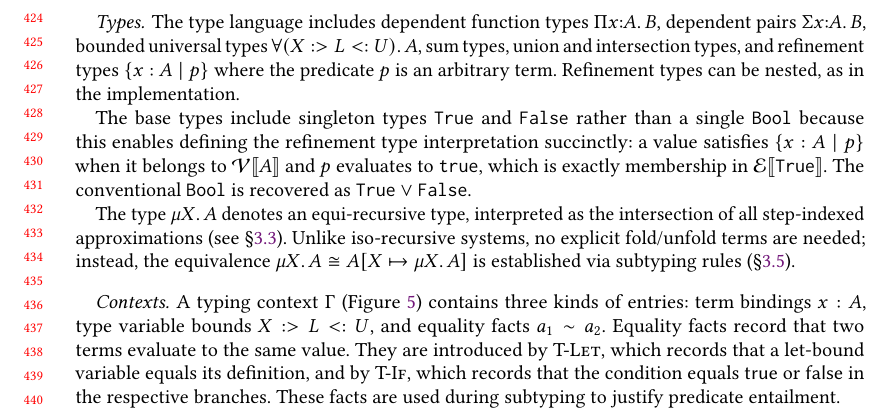
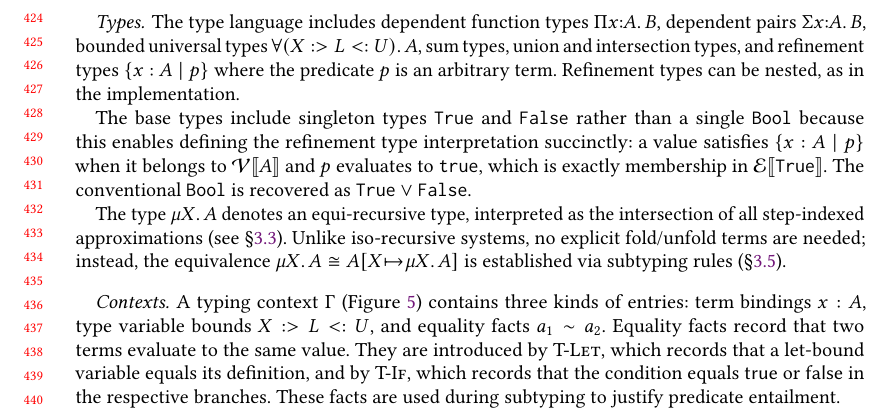
Before and after one commit to mbovel/first-class-refinement-types-in-scala, a LaTeX paper (paper/paper.tex, which reads paper/fig-interp.tex): part of page 9 of 29, cut so that both start at the same text. The pictures show the PDF file paper/paper.pdf that the author committed with the source.

Commit message:
Fix packed mapsto arrows in sub/superscripts
\bind compensated \mathbin's medium spacing with negative thin spaces,
but TeX drops \mathbin spacing in script styles, so in subscripts and
superscripts only the negative spaces survived and the operands were
packed against the arrow. Define \bind with \mathchoice: compact at
display/text size, plain \mapsto in script sizes. Use \bind for all
binding arrows (figures and prose) instead of a mix with \mapsto.

Co-Authored-By: Claude Fable 5 <noreply@anthropic.com>

```diff
--- a/paper/fig-interp.tex
+++ b/paper/fig-interp.tex
@@ -20,24 +20,24 @@
   \mathcal{V}\llbracket \bot \rrbracket_{\delta}^{\rho}(v) &\triangleq& \bot
   \\[0.5em]
   \mathcal{V}\llbracket \Pi x{:}A.\, B \rrbracket_{\delta}^{\rho}(v) &\triangleq&
-    \exists \rho_f, b.\; v = \langle \rho_f, \lambda x.\, b \rangle \land \forall v_a.\; \mathcal{V}\llbracket A \rrbracket_{\delta}^{\rho}(v_a) \implies \mathcal{E}\llbracket B \rrbracket_{\delta}^{\rho_f[x \mapsto v_a]}(b)
+    \exists \rho_f, b.\; v = \langle \rho_f, \lambda x.\, b \rangle \land \forall v_a.\; \mathcal{V}\llbracket A \rrbracket_{\delta}^{\rho}(v_a) \implies \mathcal{E}\llbracket B \rrbracket_{\delta}^{\rho_f[x \bind v_a]}(b)
   \\[0.5em]
   \mathcal{V}\llbracket \forall (X :> L <: U).\, B \rrbracket_{\delta}^{\rho}(v) &\triangleq&
-    \exists \rho_f, b.\; v = \langle \rho_f, \Lambda X.\, b \rangle \land \forall S.\; \mathcal{V}\llbracket L \rrbracket_{\delta}^{\rho} \subseteq S \subseteq \mathcal{V}\llbracket U \rrbracket_{\delta}^{\rho} \implies \mathcal{E}\llbracket B \rrbracket_{\delta[X \mapsto S]}^{\rho_f}(b)
+    \exists \rho_f, b.\; v = \langle \rho_f, \Lambda X.\, b \rangle \land \forall S.\; \mathcal{V}\llbracket L \rrbracket_{\delta}^{\rho} \subseteq S \subseteq \mathcal{V}\llbracket U \rrbracket_{\delta}^{\rho} \implies \mathcal{E}\llbracket B \rrbracket_{\delta[X \bind S]}^{\rho_f}(b)
   \\[0.5em]
   \mathcal{V}\llbracket \Sigma x{:}A.\, B \rrbracket_{\delta}^{\rho}(v) &\triangleq&
-    \exists v_1, v_2.\; v = (v_1, v_2) \land \mathcal{V}\llbracket A \rrbracket_{\delta}^{\rho}(v_1) \land \mathcal{V}\llbracket B \rrbracket_{\delta}^{\rho[x \mapsto v_1]}(v_2)
+    \exists v_1, v_2.\; v = (v_1, v_2) \land \mathcal{V}\llbracket A \rrbracket_{\delta}^{\rho}(v_1) \land \mathcal{V}\llbracket B \rrbracket_{\delta}^{\rho[x \bind v_1]}(v_2)
   \\[0.5em]
   \mathcal{V}\llbracket A + B \rrbracket_{\delta}^{\rho}(v) &\triangleq&
     (\exists w.\; v = \textsf{inl}(w) \land \mathcal{V}\llbracket A \rrbracket_{\delta}^{\rho}(w)) \lor (\exists w.\; v = \textsf{inr}(w) \land \mathcal{V}\llbracket B \rrbracket_{\delta}^{\rho}(w))
   \\[0.5em]
-  \mathcal{V}\llbracket \{x : A \mid p\} \rrbracket_{\delta}^{\rho}(v) &\triangleq& \mathcal{V}\llbracket A \rrbracket_{\delta}^{\rho}(v) \land \mathcal{E}\llbracket \texttt{True} \rrbracket_{\delta}^{\rho[x \mapsto v]}(p)
+  \mathcal{V}\llbracket \{x : A \mid p\} \rrbracket_{\delta}^{\rho}(v) &\triangleq& \mathcal{V}\llbracket A \rrbracket_{\delta}^{\rho}(v) \land \mathcal{E}\llbracket \texttt{True} \rrbracket_{\delta}^{\rho[x \bind v]}(p)
   \\[0.5em]
   \mathcal{V}\llbracket A \lor B \rrbracket_{\delta}^{\rho}(v) &\triangleq& \mathcal{V}\llbracket A \rrbracket_{\delta}^{\rho}(v) \lor \mathcal{V}\llbracket B \rrbracket_{\delta}^{\rho}(v)
   \\[0.5em]
   \mathcal{V}\llbracket A \land B \rrbracket_{\delta}^{\rho}(v) &\triangleq& \mathcal{V}\llbracket A \rrbracket_{\delta}^{\rho}(v) \land \mathcal{V}\llbracket B \rrbracket_{\delta}^{\rho}(v)
   \\[0.5em]
-  \mathcal{V}\llbracket \mu X.\, A \rrbracket_{\delta}^{\rho}(v) &\triangleq& \forall n.\; F^n(v) \quad \text{where } F^0(v) = \top,\; F^{n+1}(v) = \mathcal{V}\llbracket A \rrbracket_{\delta[X \mapsto F^n]}^{\rho}(v)
+  \mathcal{V}\llbracket \mu X.\, A \rrbracket_{\delta}^{\rho}(v) &\triangleq& \forall n.\; F^n(v) \quad \text{where } F^0(v) = \top,\; F^{n+1}(v) = \mathcal{V}\llbracket A \rrbracket_{\delta[X \bind F^n]}^{\rho}(v)
 \end{array}
 \end{math}
 
--- a/paper/paper.tex
+++ b/paper/paper.tex
@@ -445,7 +448,7 @@ The type language includes dependent function types $\Pi x{:}A.\, B$, dependent
 
 The base types include singleton types $\texttt{True}$ and $\texttt{False}$ rather than a single $\texttt{Bool}$ because this enables defining the refinement type interpretation succinctly: a value satisfies $\{x : A \mid p\}$ when it belongs to $\mathcal{V}\llbracket A \rrbracket$ and $p$ evaluates to $\texttt{true}$, which is exactly membership in $\mathcal{E}\llbracket \texttt{True} \rrbracket$. The conventional $\texttt{Bool}$ is recovered as $\texttt{True} \lor \texttt{False}$.
 
-The type $\mu X.\, A$ denotes an equi-recursive type, interpreted as the intersection of all step-indexed approximations (see \S\ref{sec:interpretation}). Unlike iso-recursive systems, no explicit fold/unfold terms are needed; instead, the equivalence $\mu X.\, A \cong A[X \mapsto \mu X.\, A]$ is established via subtyping rules (\S\ref{sec:subtyping}).
+The type $\mu X.\, A$ denotes an equi-recursive type, interpreted as the intersection of all step-indexed approximations (see \S\ref{sec:interpretation}). Unlike iso-recursive systems, no explicit fold/unfold terms are needed; instead, the equivalence $\mu X.\, A \cong A[X \bind \mu X.\, A]$ is established via subtyping rules (\S\ref{sec:subtyping}).
 
 \input{fig-eval}
 
@@ -477,7 +480,7 @@ The semantic approach to type soundness represents types as predicates on values
 
 Base types are interpreted as expected: $\mathcal{V}\llbracket \texttt{Unit} \rrbracket$ accepts only $\texttt{unit}$, $\mathcal{V}\llbracket \texttt{True} \rrbracket$ and $\mathcal{V}\llbracket \texttt{False} \rrbracket$ accept the corresponding boolean values, and $\mathcal{V}\llbracket \texttt{Int32} \rrbracket$ accepts any integer literal. A value satisfies a function type $\Pi x{:}A.\, B$ if it is a closure $\langle \rho_f, \lambda x.\, b \rangle$ such that for every argument~$v_a$ satisfying $\mathcal{V}\llbracket A \rrbracket$, the body~$b$ evaluated in the closure's environment~$\rho_f$ extended with~$v_a$ satisfies $\mathcal{E}\llbracket B \rrbracket$. Note that the body is evaluated in the closure's captured environment, not the caller's. A refinement type $\{x : A \mid p\}$ conjoins membership in $\mathcal{V}\llbracket A \rrbracket$ with the predicate~$p$ belonging to $\mathcal{E}\llbracket \texttt{True} \rrbracket$---i.e., evaluating to $\texttt{true}$ whenever it terminates. Union and intersection types are interpreted as set-theoretic union and intersection, respectively.
 
-The recursive type $\mu X.\, A$ is interpreted as the intersection of all finite approximations $\forall n.\; F^n(v)$, where $F^0(v) = \top$ and $F^{n+1}(v) = \mathcal{V}\llbracket A \rrbracket_{\delta[X \mapsto F^n]}^{\rho}(v)$. Intuitively, $F^n$ captures the behavior of $\mu X.\, A$ up to $n$ unfoldings. A value inhabits the recursive type only if it satisfies all approximations. This interpretation is step-index-free in the sense that the final semantic type $\mathcal{V}\llbracket \mu X.\, A \rrbracket$ universally quantifies over all approximation levels~$n$, so it does not depend on any external step counter. The step indexing is confined to the internal construction of the approximation sequence.
+The recursive type $\mu X.\, A$ is interpreted as the intersection of all finite approximations $\forall n.\; F^n(v)$, where $F^0(v) = \top$ and $F^{n+1}(v) = \mathcal{V}\llbracket A \rrbracket_{\delta[X \bind F^n]}^{\rho}(v)$. Intuitively, $F^n$ captures the behavior of $\mu X.\, A$ up to $n$ unfoldings. A value inhabits the recursive type only if it satisfies all approximations. This interpretation is step-index-free in the sense that the final semantic type $\mathcal{V}\llbracket \mu X.\, A \rrbracket$ universally quantifies over all approximation levels~$n$, so it does not depend on any external step counter. The step indexing is confined to the internal construction of the approximation sequence.
 
 \paragraph{Term interpretation.}
 The term interpretation $\mathcal{E}\llbracket A \rrbracket_{\delta}^{\rho}(a)$ lifts the value interpretation to a predicate on terms. As described in \S\ref{sec:termination}, a term~$a$ has type~$A$ if, whenever evaluation of~$a$ terminates with a result~$r$ (i.e., $\rho \vdash a \Downarrow^? r$), then $r$ must be a value~$v$ satisfying $\mathcal{V}\llbracket A \rrbracket_{\delta}^{\rho}$. This rules out stuck states: if evaluation completes, it must produce a well-typed value. The statement is vacuously true for diverging terms, making this a partial correctness property.
@@ -508,7 +511,7 @@ The typing rules in Figure~\ref{fig:typing} are proven sound with respect to thi
 \end{itemize}
 
 \paragraph{ANF restriction.}
-Several typing rules require certain subterms to be variables rather than arbitrary expressions. In \textsc{T-App}, the argument must be a variable~$y$, so that the substitution $B[x \mapsto y]$ in the result type remains a syntactic type (substituting an arbitrary term could produce a type containing a non-variable subterm, complicating the interpretation). Similarly, \textsc{T-Pair} requires the first component to be a variable. This administrative normal form (ANF) restriction does not reduce expressiveness: any argument expression can be let-bound first, with the let-bound variable used as the argument. This is exactly what the implementation does via skolems (\S\ref{sec:anf}), which hoist arguments to local bindings so that dependent result types can refer to them by name.
+Several typing rules require certain subterms to be variables rather than arbitrary expressions. In \textsc{T-App}, the argument must be a variable~$y$, so that the substitution $B[x \bind y]$ in the result type remains a syntactic type (substituting an arbitrary term could produce a type containing a non-variable subterm, complicating the interpretation). Similarly, \textsc{T-Pair} requires the first component to be a variable. This administrative normal form (ANF) restriction does not reduce expressiveness: any argument expression can be let-bound first, with the let-bound variable used as the argument. This is exactly what the implementation does via skolems (\S\ref{sec:anf}), which hoist arguments to local bindings so that dependent result types can refer to them by name.
 
 \paragraph{Avoidance.}
 The $\textsf{avoid}(A, x)$ operation removes occurrences of a bound variable~$x$ from a type~$A$, producing a well-scoped result type. It traverses the type structurally, guided by a polarity flag that flips at contravariant positions (the domain of~$\Pi$ and the upper bound of~$\forall$). When a refinement predicate mentions~$x$, it is replaced by $\texttt{true}$ in positive polarity (yielding a supertype) or $\texttt{false}$ in negative polarity (yielding a subtype). For recursive types $\mu Y.\, B$, avoidance recurses into the body only when $\textsf{spos}(Y, B)$ holds; otherwise it falls back to $\top$ or $\bot$. The soundness of this operation is established in Lemma~\ref{lem:avoid}.
@@ -520,7 +523,7 @@ The $\textsf{avoid}(A, x)$ operation removes occurrences of a bound variable~$x$
 The semantic subtyping judgment $\Gamma \vDash A <: B$ (Figure~\ref{fig:interp}) requires that, in any well-formed environment, $\mathcal{V}\llbracket A \rrbracket \subseteq \mathcal{V}\llbracket B \rrbracket$.
 The subtyping rules in Figure~\ref{fig:subtyping} are proven sound with respect to this judgment. Function types are contravariant in their domain and covariant in their codomain (\textsc{S-Fun}); bounded universal types are covariant in the lower bound, contravariant in the upper bound, and covariant in the body (\textsc{S-Forall}). Refinement types support two rules: \textsc{S-RefineBase} drops the predicate (every refined type is a subtype of its base), and \textsc{S-Refine} compares both base types and predicates, using the semantic implication judgment $\Gamma \vDash p_1 \Rightarrow p_2$ to establish that the predicate of the subtype entails the predicate of the supertype.
 
-The equi-recursive rules \textsc{S-Mu-Fold} and \textsc{S-Mu-Unfold} establish the isomorphism $\mu X.\, A \cong A[X \mapsto \mu X.\, A]$, requiring that $X$ appears only in strictly positive positions in~$A$, as defined by the predicate $\textsf{spos}(X, A)$ (Figure~\ref{fig:spos}). Strict positivity means $X$ never appears to the left of a function arrow or in the bounds of a universal type. For union types, $\textsf{spos}$ requires $X$ to be entirely absent; this stronger condition is needed for a distributing lemma used in the fold/unfold proofs. Nested recursive types $\mu Y.\, B$ require both $\textsf{spos}(Y, B)$ and $X \notin B$: the latter prevents the outer variable from leaking into the inner fixpoint's approximation sequence.
+The equi-recursive rules \textsc{S-Mu-Fold} and \textsc{S-Mu-Unfold} establish the isomorphism $\mu X.\, A \cong A[X \bind \mu X.\, A]$, requiring that $X$ appears only in strictly positive positions in~$A$, as defined by the predicate $\textsf{spos}(X, A)$ (Figure~\ref{fig:spos}). Strict positivity means $X$ never appears to the left of a function arrow or in the bounds of a universal type. For union types, $\textsf{spos}$ requires $X$ to be entirely absent; this stronger condition is needed for a distributing lemma used in the fold/unfold proofs. Nested recursive types $\mu Y.\, B$ require both $\textsf{spos}(Y, B)$ and $X \notin B$: the latter prevents the outer variable from leaking into the inner fixpoint's approximation sequence.
 
 \input{fig-subtyping}
 
@@ -634,13 +637,13 @@ We implement refinement types in Dotty, the production Scala~3 compiler. The res
 
 \subsection{Hoisting and skolems}\label{sec:anf}
 
-In the formalization (\S\ref{sec:formalization}), \textsc{T-App} (Figure~\ref{fig:typing}) requires the argument to be a variable~$y$, so that the return type $B[x \mapsto y]$ is a simple substitution of one variable for another. In practice, Scala allows arbitrary expressions as arguments, so the implementation must recover this structure on demand through two mechanisms.
+In the formalization (\S\ref{sec:formalization}), \textsc{T-App} (Figure~\ref{fig:typing}) requires the argument to be a variable~$y$, so that the return type $B[x \bind y]$ is a simple substitution of one variable for another. In practice, Scala allows arbitrary expressions as arguments, so the implementation must recover this structure on demand through two mechanisms.
 
 \paragraph{Argument hoisting.}
 Consider a method \lstinline!def f(x: Int, y: {v: Int with v > x}): Unit!. When called as \lstinline!f(impure(), 3.runtimeChecked)!, the run-time check for the second argument must evaluate \lstinline!impure() > 3!---but \lstinline!impure()! may have side effects and must not be evaluated twice. The compiler detects that \lstinline!x! is referenced from a qualifier in another parameter's type and lifts the argument to a local binding. This transformation is triggered whenever a parameter is referenced from a qualifier in another parameter's type or in the return type.
 
 \paragraph{Skolems as on-the-fly ANF}
-How to apply a dependent method \lstinline!f: (x: A) => B! to an arbitrary expression~\lstinline!e!? We cannot blindly substitute, because the return type $B[x \mapsto e]$ may not be defined if \lstinline!e! is outside of the predicate language fragment. This is a well-known problem in refinement type systems. Borkowski et al.~\cite{borkowski2022} solve it with term-level existential types, giving \lstinline!f(e)! the type $\exists x.\, A \land B[x]$ (following Knowles and Flanagan~\cite{flanagan2006}); Hamza et al.~\cite{hamza2019} use a ``let-in-type'' construct $\mathsf{let}\; x = e\;\mathsf{in}\; B$.
+How to apply a dependent method \lstinline!f: (x: A) => B! to an arbitrary expression~\lstinline!e!? We cannot blindly substitute, because the return type $B[x \bind e]$ may not be defined if \lstinline!e! is outside of the predicate language fragment. This is a well-known problem in refinement type systems. Borkowski et al.~\cite{borkowski2022} solve it with term-level existential types, giving \lstinline!f(e)! the type $\exists x.\, A \land B[x]$ (following Knowles and Flanagan~\cite{flanagan2006}); Hamza et al.~\cite{hamza2019} use a ``let-in-type'' construct $\mathsf{let}\; x = e\;\mathsf{in}\; B$.
 
 Our formalization takes a simpler route: \textsc{T-App} requires the argument to be a variable, which is always valid in a predicate. In the implementation, we achieve the same effect using \emph{skolems}: special terms in predicates that refer to specific but unknown values. Each non-variable argument is assigned a unique skolem \lstinline!?k!. The return type of \lstinline!f(e)! is formed by substituting \lstinline!?k! for \lstinline!x! in \lstinline!B!. If \lstinline!e! happens to live in the supported fragment, an equality \lstinline!?k == e! is added to the equality context.
 
```
Also changed, not shown: paper/fig-syntax.tex (+1 -1 lines), paper/paper.pdf, paper/paper.tex (5 more changed lines).
